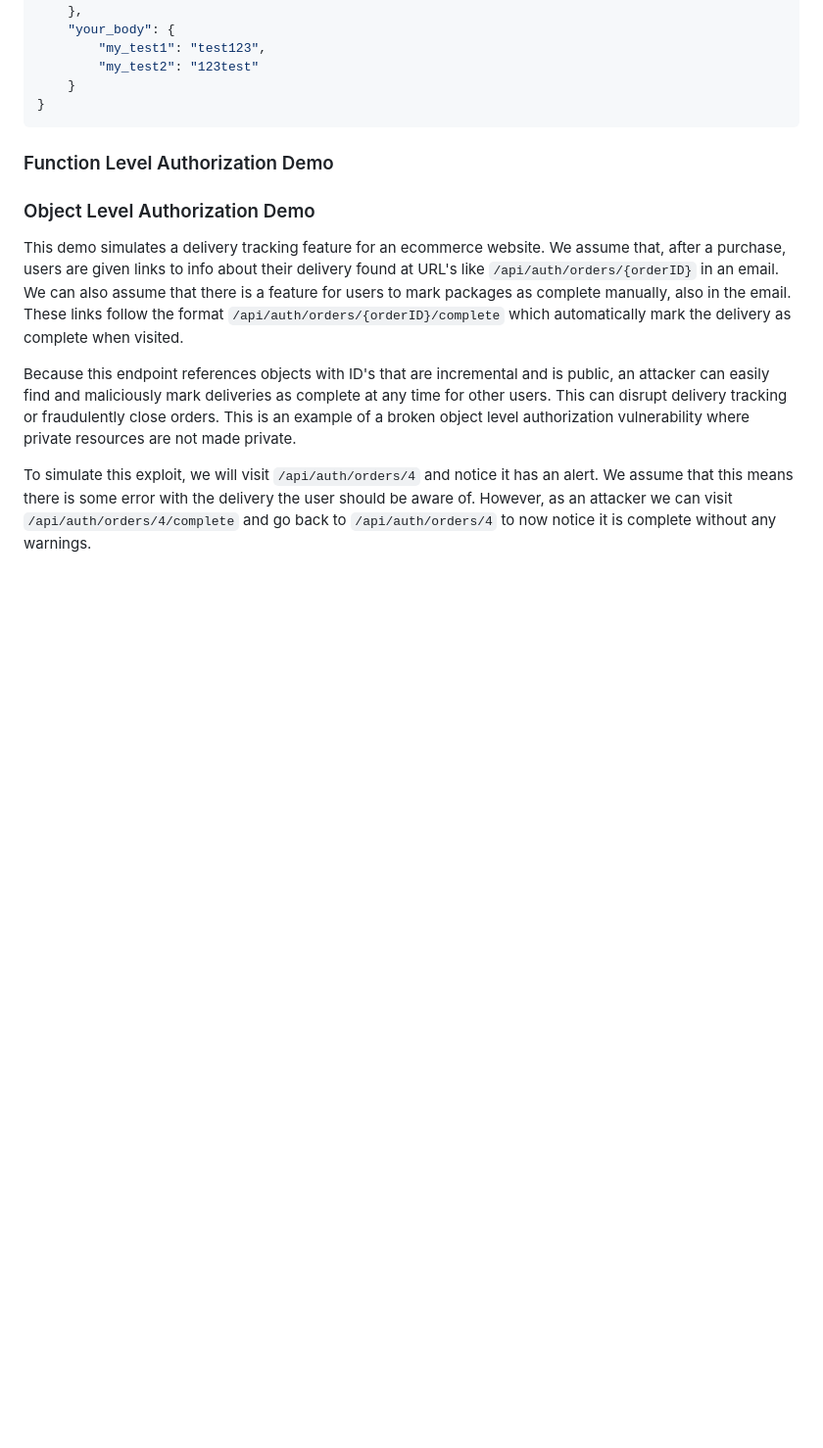
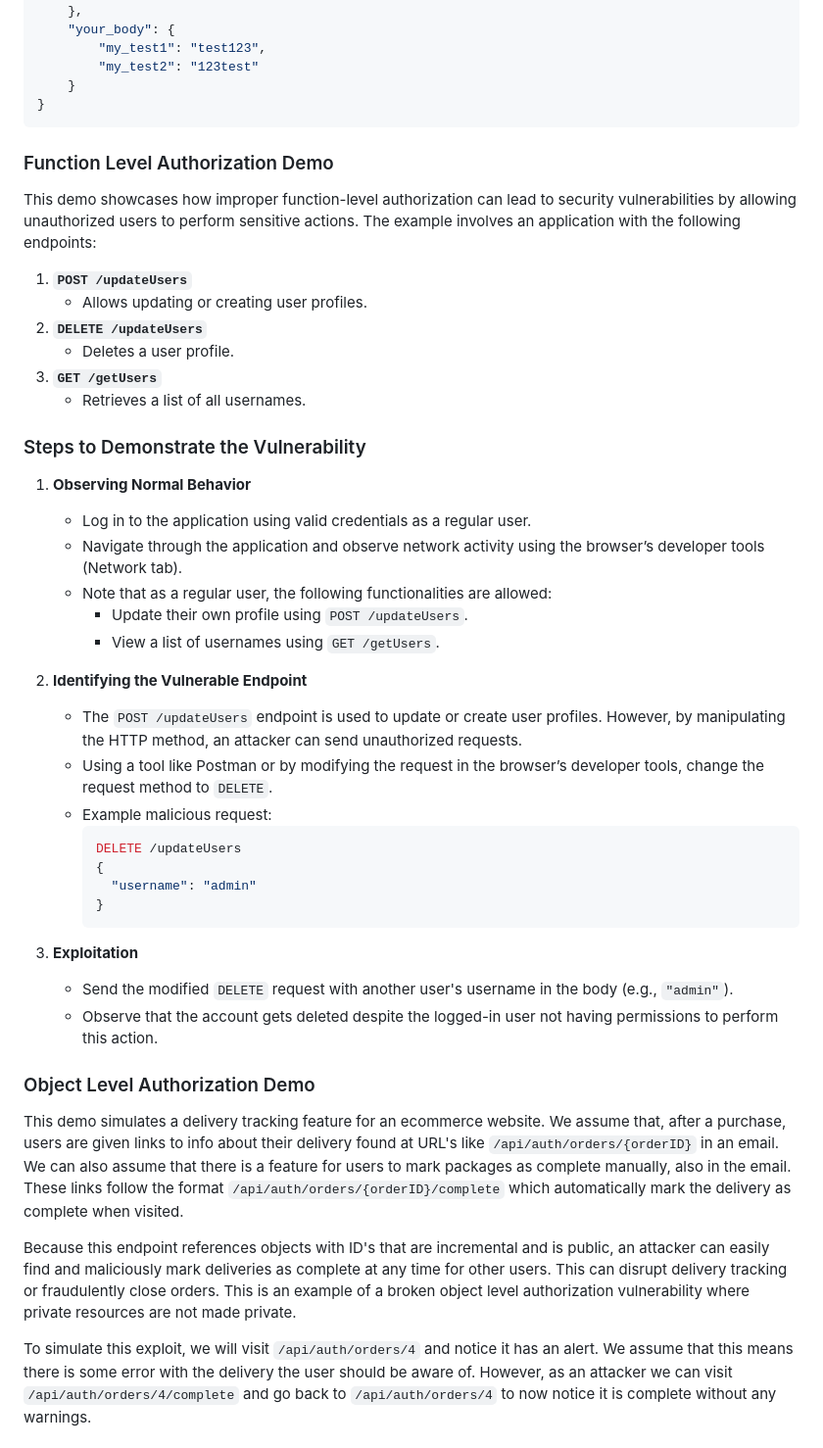
Before and after one commit to raulsharma21/CSCI180-Demo, a Markdown page: README.md, the part around the change. Shown at 98% size. Drawn GitHub-style; blank space fills up the shorter version.

````diff
--- a/README.md
+++ b/README.md
@@ -70,6 +70,40 @@ The response should look like this:
 ```
 ### Function Level Authorization Demo
 
+This demo showcases how improper function-level authorization can lead to security vulnerabilities by allowing unauthorized users to perform sensitive actions. The example involves an application with the following endpoints:
+
+1. **`POST /updateUsers`**
+   - Allows updating or creating user profiles.
+2. **`DELETE /updateUsers`**
+   - Deletes a user profile.
+3. **`GET /getUsers`**
+   - Retrieves a list of all usernames.
+
+### Steps to Demonstrate the Vulnerability
+
+1. **Observing Normal Behavior**
+   - Log in to the application using valid credentials as a regular user.
+   - Navigate through the application and observe network activity using the browser’s developer tools (Network tab).
+   - Note that as a regular user, the following functionalities are allowed:
+     - Update their own profile using `POST /updateUsers`.
+     - View a list of usernames using `GET /getUsers`.
+
+2. **Identifying the Vulnerable Endpoint**
+   - The `POST /updateUsers` endpoint is used to update or create user profiles. However, by manipulating the HTTP method, an attacker can send unauthorized requests.
+   - Using a tool like Postman or by modifying the request in the browser’s developer tools, change the request method to `DELETE`.
+   - Example malicious request:
+     ```json
+     DELETE /updateUsers
+     {
+       "username": "admin"
+     }
+     ```
+
+3. **Exploitation**
+   - Send the modified `DELETE` request with another user's username in the body (e.g., `"admin"`).
+   - Observe that the account gets deleted despite the logged-in user not having permissions to perform this action.
+
+
 ### Object Level Authorization Demo
 
 This demo simulates a delivery tracking feature for an ecommerce website. We assume that, after a purchase, users are given links to info about their delivery found at URL's like `/api/auth/orders/{orderID}` in an email. We can also assume that there is a feature for users to mark packages as complete manually, also in the email. These links follow the format `/api/auth/orders/{orderID}/complete` which automatically mark the delivery as complete when visited.
````
